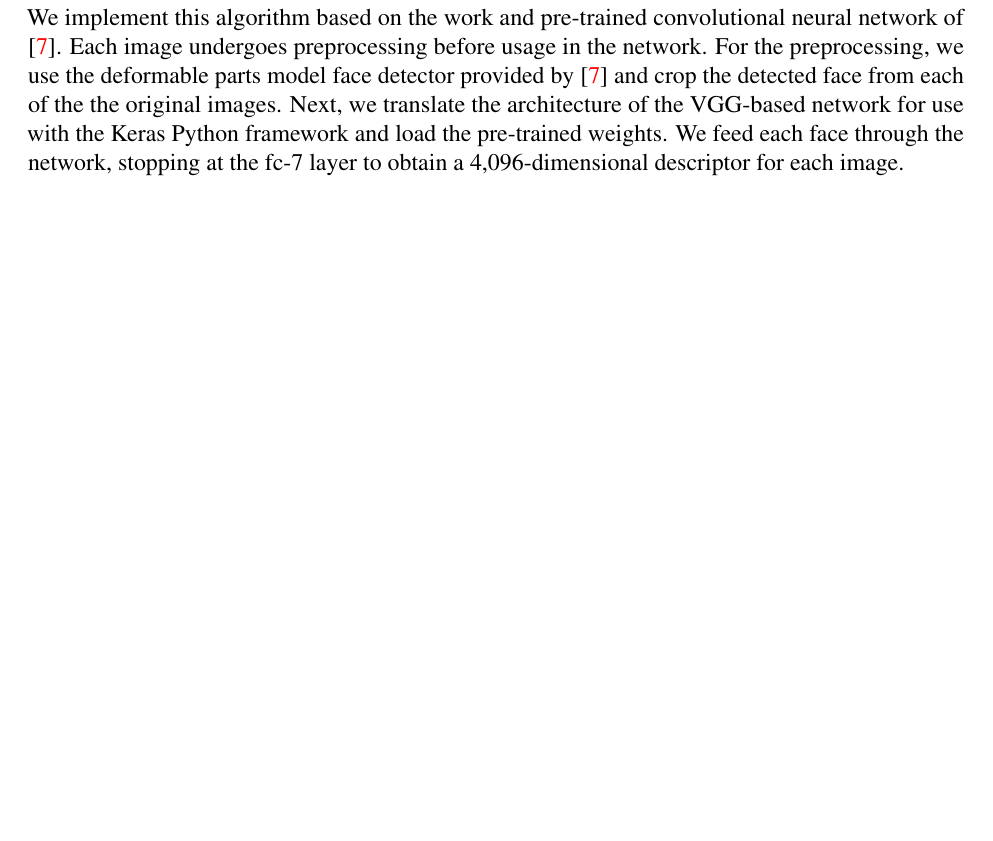
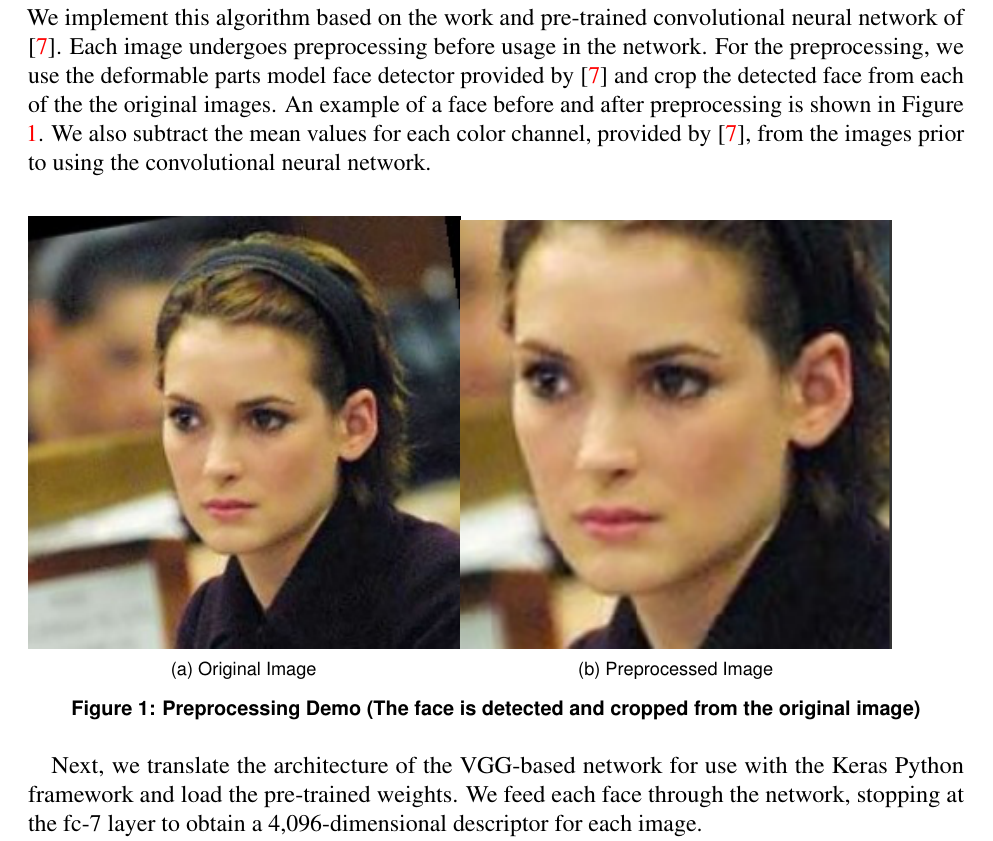
Before and after one commit to cchen23/COS429_final_project, a LaTeX document (written/written_report.tex): part of page 3 of 8, cut so that both start at the same text, the shorter picture padded with empty space. Compiled offline with pdfLaTeX.

Commit message:
Edit written report

```diff
--- a/written/written_report.tex
+++ b/written/written_report.tex
@@ -71,7 +71,17 @@ We first project the test and training faces to a lower-dimension subspace using
 So this algorithm performs face recognition by solving $\min||c||_1+||e||_1\:s.t.\:||y=\Phi c+e$, where the addition of $e$ is intended to allow the algorithm to account for small differences between images of the same person.
 
 \subsubsection{VGG-based Classification}\hspace*{\fill} \\
-We implement this algorithm based on the work and pre-trained convolutional neural network of \cite{parkhi_deep_2015}. Each image undergoes preprocessing before usage in the network. For the preprocessing, we use the deformable parts model face detector provided by \cite{parkhi_deep_2015} and crop the detected face from each of the the original images. Next, we translate the architecture of the VGG-based network for use with the Keras Python framework and load the pre-trained weights. We feed each face through the network, stopping at the fc-7 layer to obtain a 4,096-dimensional descriptor for each image.
+We implement this algorithm based on the work and pre-trained convolutional neural network of \cite{parkhi_deep_2015}. Each image undergoes preprocessing before usage in the network. For the preprocessing, we use the deformable parts model face detector provided by \cite{parkhi_deep_2015} and crop the detected face from each of the the original images. An example of a face before and after preprocessing is shown in Figure \ref{fig:vgg_preprocessing}. We also subtract the mean values for each color channel, provided by \cite{parkhi_deep_2015}, from the images prior to using the convolutional neural network.
+
+\begin{figure}[!htb]
+\subfloat[Original Image]{\includegraphics[width = 3in]{../figures/vgg_2.png}}
+\subfloat[Preprocessed Image]{\includegraphics[width = 3in]{../figures/vgg_3.png}}
+\caption{Preprocessing Demo (The face is detected and cropped from the original image)}
+\label{fig:vgg_preprocessing}
+
+\end{figure}
+
+Next, we translate the architecture of the VGG-based network for use with the Keras Python framework and load the pre-trained weights. We feed each face through the network, stopping at the fc-7 layer to obtain a 4,096-dimensional descriptor for each image.
 
 For each test descriptor $w$, we calculate its cosine similarity to each training descriptor $v$. This is given by $arccos\frac{v \cdot w}{||v|| ||w||}$. The use of cosine similarity is different from the Euclidean distance methodology used in \cite{parkhi_deep_2015}, which we found to have weaker performance on our dataset. We find the nearest-$k$ neighboring training descriptors according to cosine similarity and classify the test face according to the majority vote.
 
```
Also changed, not shown: figures/vgg_2.png (added), figures/vgg_3.png (added).
